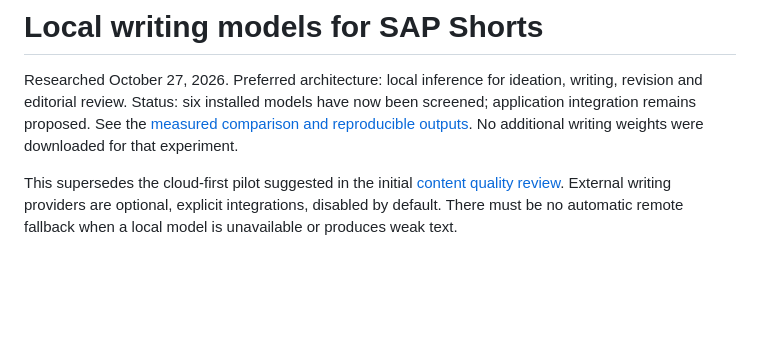
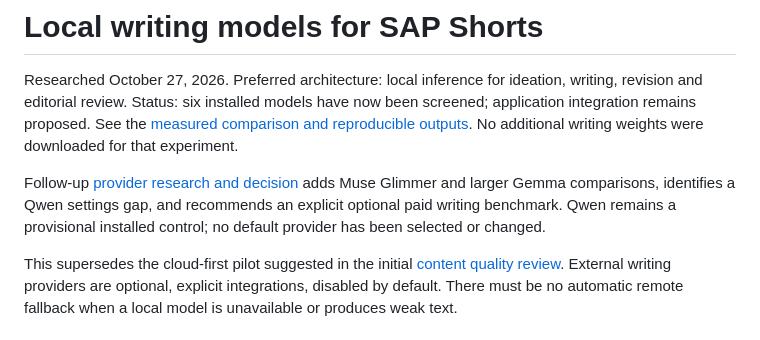
Before and after one commit to Moty/sap-developer-shorts, a Markdown page: docs/LOCAL_EDITORIAL_MODELS.md, the part around the change. GitHub-like rendering; blank space fills up the shorter version.

Commit message:
Research local alternatives and optional hosted editorial providers

```diff
--- a/docs/LOCAL_EDITORIAL_MODELS.md
+++ b/docs/LOCAL_EDITORIAL_MODELS.md
@@ -5,6 +5,11 @@ writing, revision and editorial review. Status: six installed models have now
 been screened; application integration remains proposed. See the
 [measured comparison and reproducible outputs](LOCAL_MODEL_BENCHMARK.md).
 No additional writing weights were downloaded for that experiment.
+
+Follow-up [provider research and decision](EDITORIAL_PROVIDER_DECISION.md)
+adds Muse Glimmer and larger Gemma comparisons, identifies a Qwen settings gap,
+and recommends an explicit optional paid writing benchmark. Qwen remains a
+provisional installed control; no default provider has been selected or changed.
 
 This supersedes the cloud-first pilot suggested in the initial
 [content quality review](CONTENT_QUALITY_REVIEW.md). External writing providers
```
Also changed, not shown: docs/EDITORIAL_PROVIDER_DECISION.md (added, +209 -0 lines).
